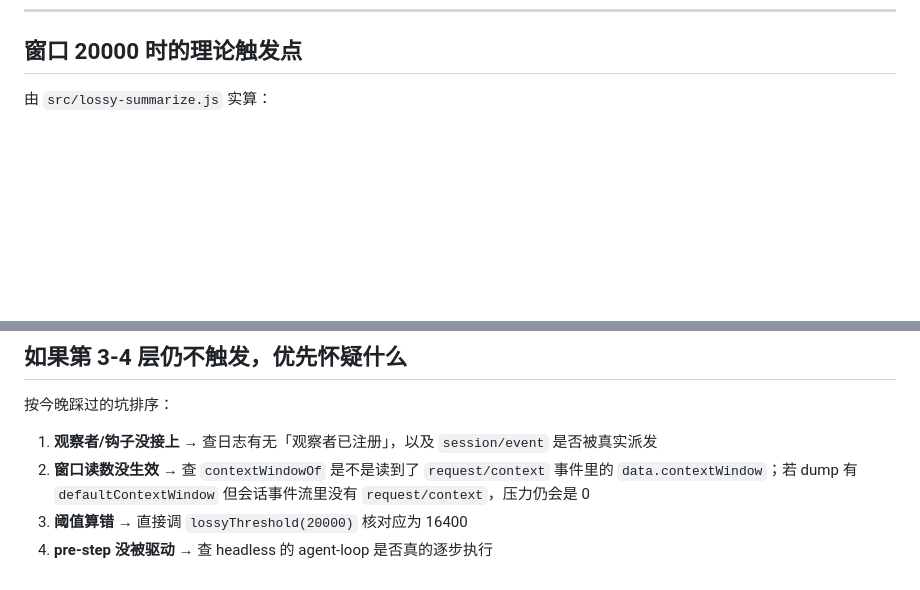
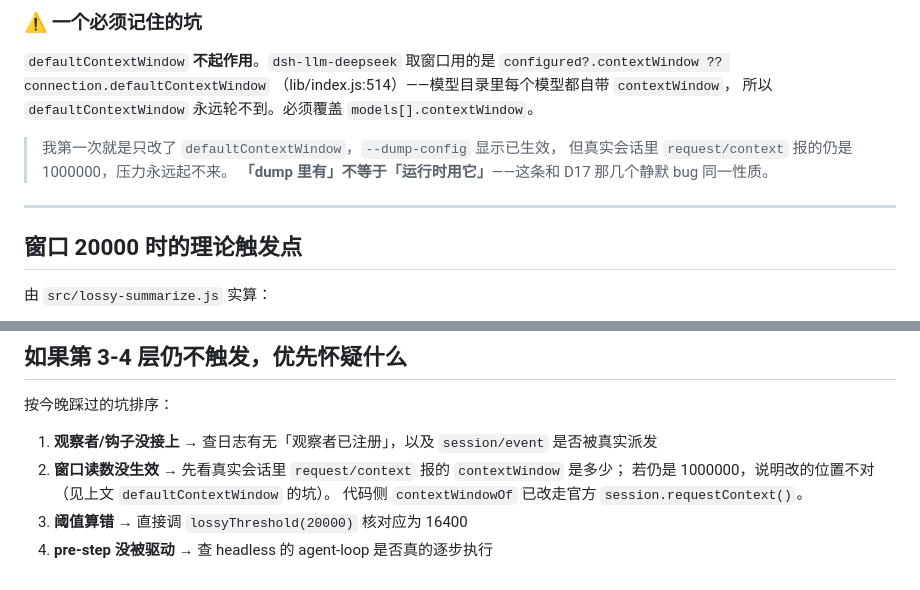
Before and after one commit to 2849236173/tiered-compaction, a Markdown page: docs/沙箱验证-第3-4层.md, 2 parts joined by grey strips. Drawn GitHub-style; blank space fills up the shorter version.

```diff
--- a/docs/沙箱验证-第3-4层.md
+++ b/docs/沙箱验证-第3-4层.md
@@ -135,3 +201,16 @@ Remove-Item 'C:\Users\asus\.dsh\tiered-archive-sandbox' -Recurse -Force -ErrorAc
+### ⚠ 一个必须记住的坑
+
+`defaultContextWindow` **不起作用**。`dsh-llm-deepseek` 取窗口用的是
+`configured?.contextWindow ?? connection.defaultContextWindow`
+（lib/index.js:514）——模型目录里每个模型都自带 `contextWindow`，
+所以 `defaultContextWindow` 永远轮不到。必须覆盖 `models[].contextWindow`。
+
+> 我第一次就是只改了 `defaultContextWindow`，`--dump-config` 显示已生效，
+> 但真实会话里 `request/context` 报的仍是 1000000，压力永远起不来。
+> **「dump 里有」不等于「运行时用它」**——这条和 D17 那几个静默 bug 同一性质。
+
+---
+
 ## 窗口 20000 时的理论触发点
 
 由 `src/lossy-summarize.js` 实算：
@@ -156,6 +235,8 @@ Remove-Item 'C:\Users\asus\.dsh\tiered-archive-sandbox' -Recurse -Force -ErrorAc
 按今晚踩过的坑排序：
 
 1. **观察者/钩子没接上** → 查日志有无「观察者已注册」，以及 `session/event` 是否被真实派发
-2. **窗口读数没生效** → 查 `contextWindowOf` 是不是读到了 `request/context` 事件里的 `data.contextWindow`；若 dump 有 `defaultContextWindow` 但会话事件流里没有 `request/context`，压力仍会是 0
+2. **窗口读数没生效** → 先看真实会话里 `request/context` 报的 `contextWindow` 是多少；
+   若仍是 1000000，说明改的位置不对（见上文 `defaultContextWindow` 的坑）。
+   代码侧 `contextWindowOf` 已改走官方 `session.requestContext()`。
 3. **阈值算错** → 直接调 `lossyThreshold(20000)` 核对应为 16400
 4. **pre-step 没被驱动** → 查 headless 的 agent-loop 是否真的逐步执行
```
Also changed, not shown: other parts of docs/沙箱验证-第3-4层.md (+66 -0 lines).
